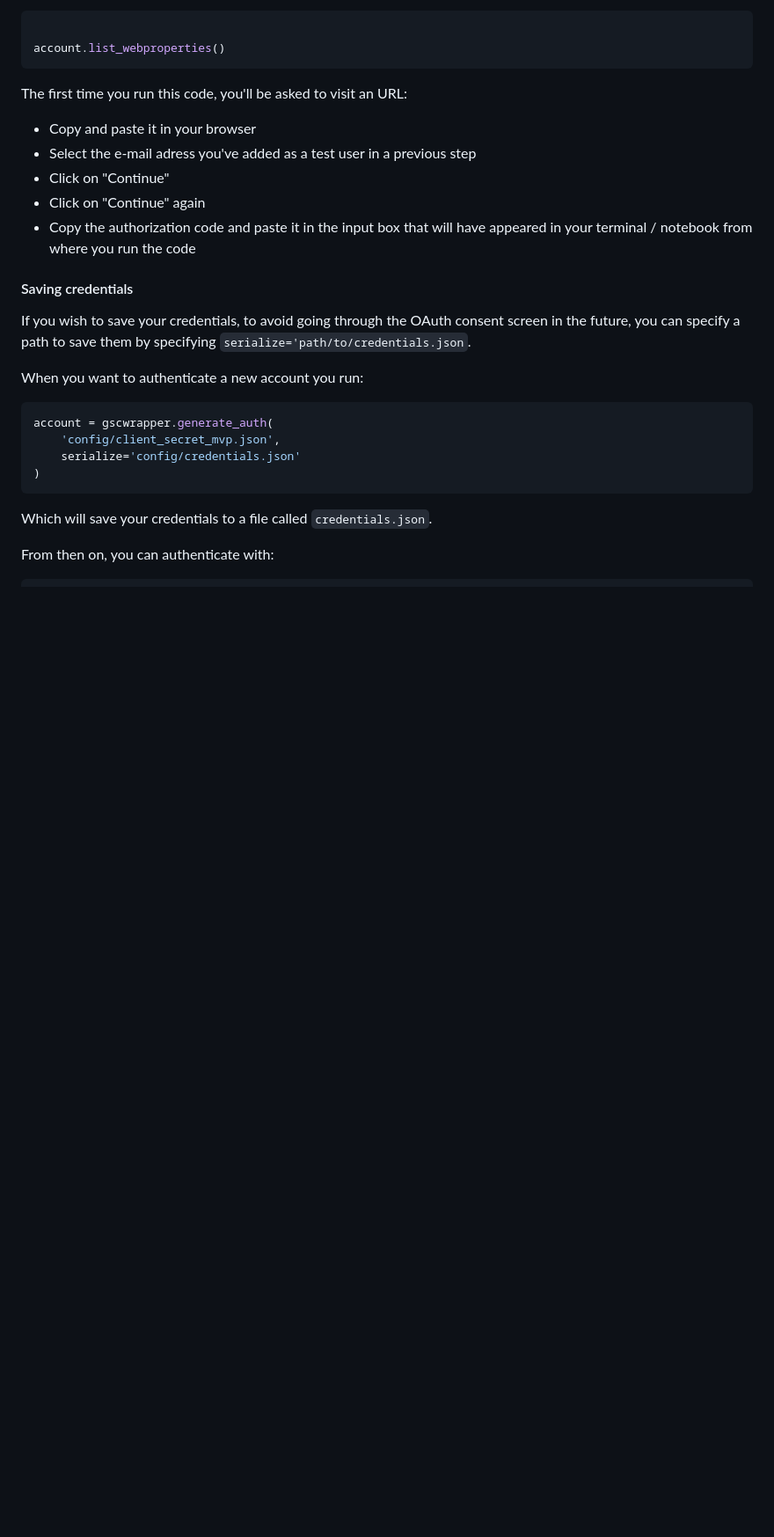
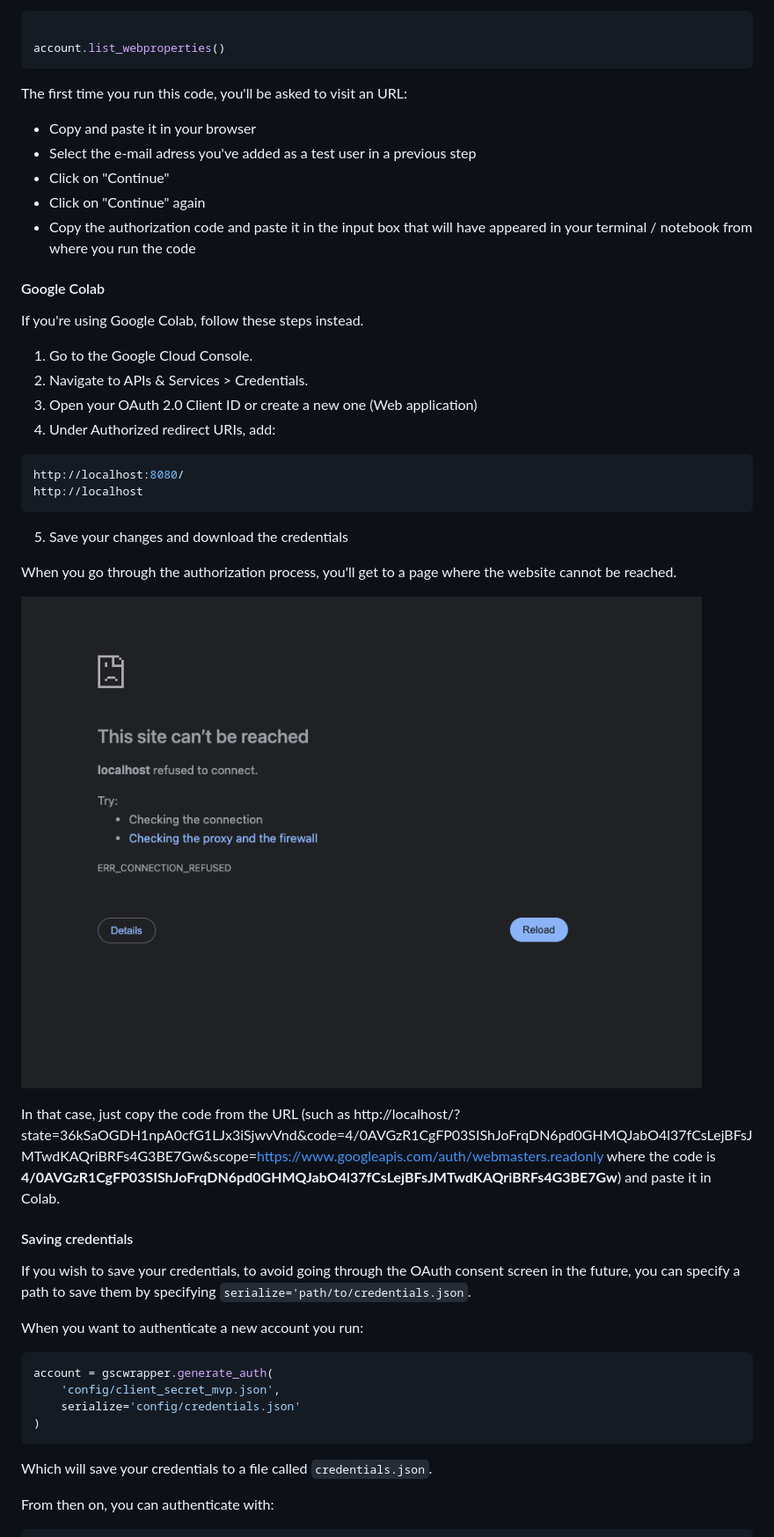
Before and after one commit to antoineeripret/gsc_wrapper, a Markdown page: README-API.md, the part around the change. Shown at 88% size. GitHub-like rendering; pictures changed too: img/image.png (added); blank space fills up the shorter version.

Commit message:
update documentation

````diff
--- a/README-API.md
+++ b/README-API.md
@@ -60,6 +60,28 @@ The first time you run this code, you'll be asked to visit an URL:
 - Click on "Continue"
 - Click on "Continue" again
 - Copy the authorization code and paste it in the input box that will have appeared in your terminal / notebook from where you run the code
+
+#### Google Colab
+
+If you're using Google Colab, follow these steps instead.
+
+1. Go to the Google Cloud Console.
+2. Navigate to APIs & Services > Credentials.
+3. Open your OAuth 2.0 Client ID or create a new one (Web application)
+4. Under Authorized redirect URIs, add:
+
+```bash
+http://localhost:8080/
+http://localhost
+```
+
+5. Save your changes and download the credentials
+
+When you go through the authorization process, you'll get to a page where the website cannot be reached.
+
+![alt text](img/image.png)
+
+In that case, just copy the code from the URL (such as http://localhost/?state=36kSaOGDH1npA0cfG1LJx3iSjwvVnd&code=4/0AVGzR1CgFP03SIShJoFrqDN6pd0GHMQJabO4l37fCsLejBFsJMTwdKAQriBRFs4G3BE7Gw&scope=https://www.googleapis.com/auth/webmasters.readonly where the code is **4/0AVGzR1CgFP03SIShJoFrqDN6pd0GHMQJabO4l37fCsLejBFsJMTwdKAQriBRFs4G3BE7Gw**) and paste it in Colab.
 
 
 #### Saving credentials
````
